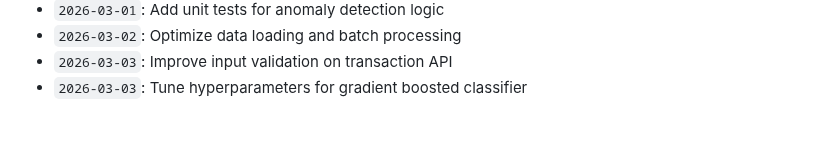
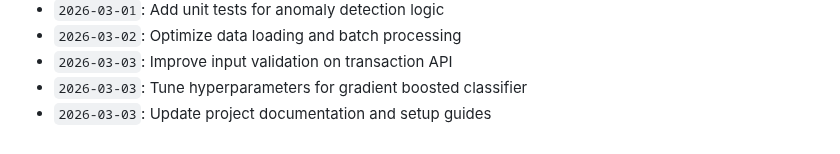
Before and after one commit to anushka-bansal27/Fraud_Detection_Project, a Markdown page: docs/activity_log.md, the part around the change. GitHub-like rendering.

Commit message:
Update project documentation and setup guides

```diff
--- a/docs/activity_log.md
+++ b/docs/activity_log.md
@@ -728,3 +728,4 @@ Continuous development, optimization, model tuning, and documentation logs.
 - `2026-03-02`: Optimize data loading and batch processing
 - `2026-03-03`: Improve input validation on transaction API
 - `2026-03-03`: Tune hyperparameters for gradient boosted classifier
+- `2026-03-03`: Update project documentation and setup guides
```
